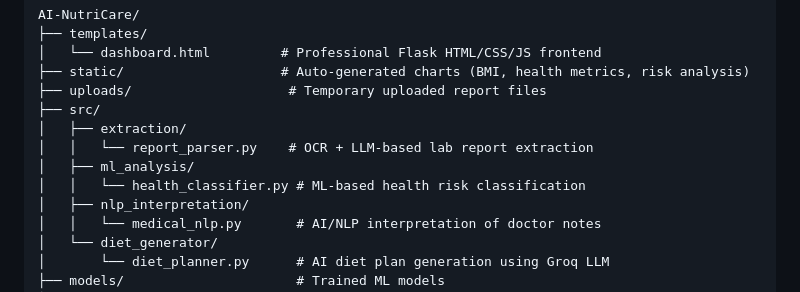
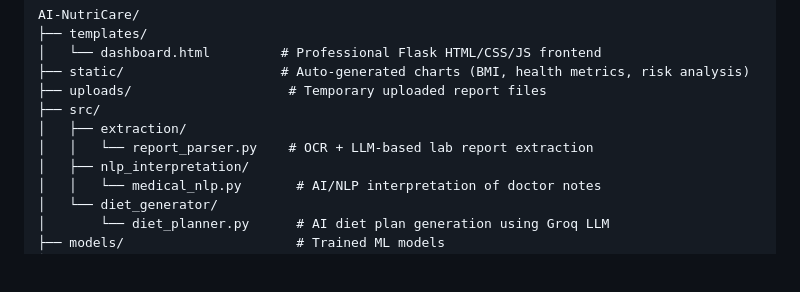
Before and after one commit to springboardmentor443m-coder/Personalized-Diet-Plan-Generator-from-Medical-Report, a Markdown page: README.md, the part around the change. GitHub-like rendering; blank space fills up the shorter version.

Commit message:
Remove health_classifier.py from README
Removed health_classifier.py from the ml_analysis directory.

```diff
--- a/README.md
+++ b/README.md
@@ -10,8 +10,6 @@ AI-NutriCare/
 ├── src/
 │   ├── extraction/
 │   │   └── report_parser.py    # OCR + LLM-based lab report extraction
-│   ├── ml_analysis/
-│   │   └── health_classifier.py # ML-based health risk classification
 │   ├── nlp_interpretation/
 │   │   └── medical_nlp.py       # AI/NLP interpretation of doctor notes
 │   └── diet_generator/
```
